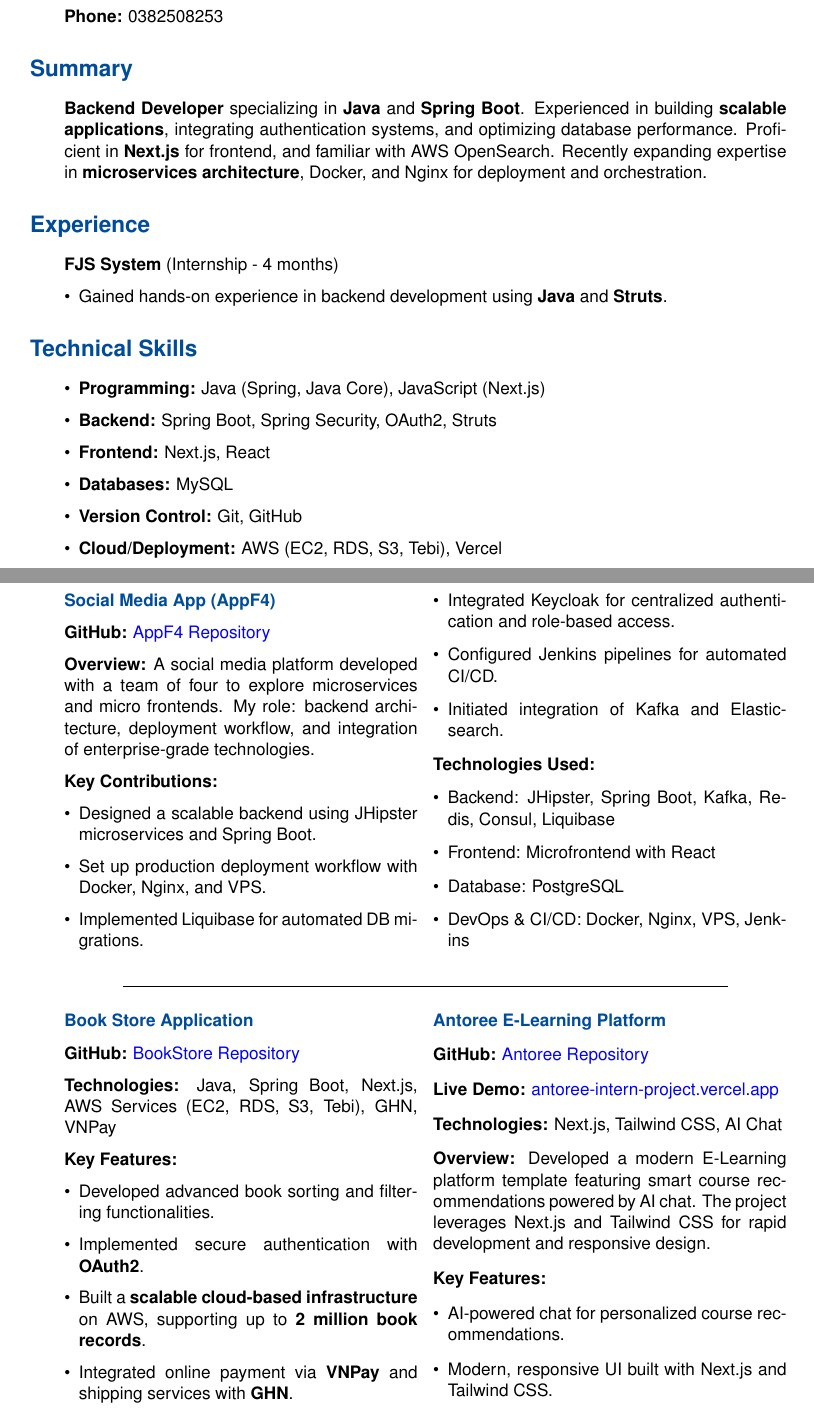
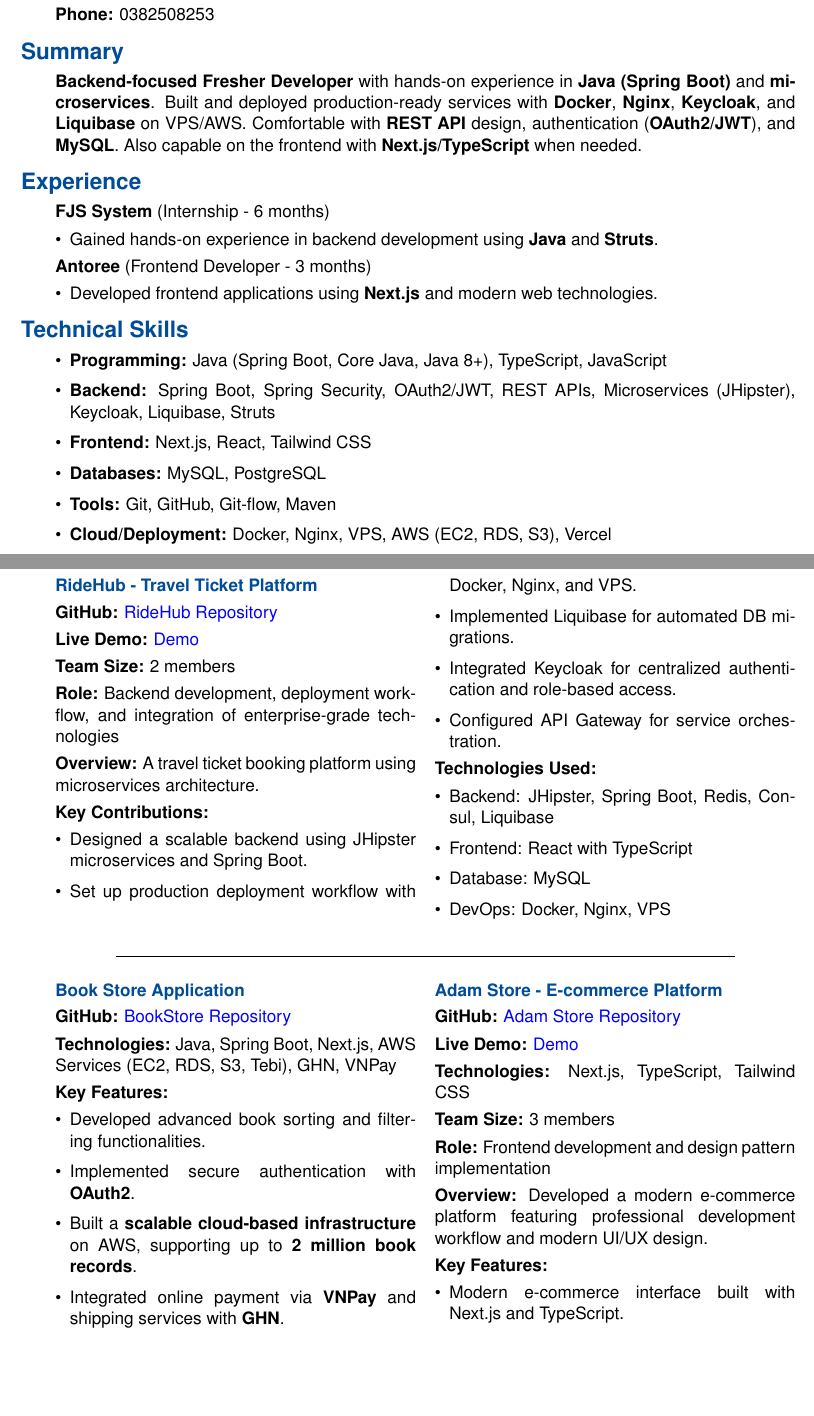
Before and after one commit to phungle2508/phung-portfolio.nvim, a LaTeX CV (cvAUto/PhungLeCV.tex): two parts of pages 1 and 2 of 2, joined at a grey line, cut so that both start at the same text, the shorter picture padded with empty space. Compiled offline with pdfLaTeX.

Commit message:
update personal information and links in CV and layout

```diff
--- a/cvAUto/PhungLeCV.tex
+++ b/cvAUto/PhungLeCV.tex
@@ -1,6 +1,6 @@
 \documentclass[11pt,a4paper]{article}
 \usepackage[utf8]{inputenc}
-\usepackage[left=2cm,right=2cm,top=2cm,bottom=2cm]{geometry}
+\usepackage[left=1.8cm,right=1.8cm,top=1.8cm,bottom=1.8cm]{geometry}
 \usepackage{hyperref}
 \usepackage{enumitem}
 \usepackage{titlesec}
@@ -9,6 +9,7 @@
 \usepackage{helvet}
 \usepackage{changepage}
 \usepackage{multicol} % Add this to your preamble
+\setlist[itemize]{topsep=0pt,itemsep=0.2em,leftmargin=*}
 \renewcommand{\familydefault}{\sfdefault}
 \hypersetup{
     colorlinks=true,
@@ -51,26 +52,36 @@
 
 \section{Summary}
 \begin{adjustwidth}{2em}{}
-\textbf{Backend Developer} specializing in \textbf{Java} and \textbf{Spring Boot}. Experienced in building \textbf{scalable applications}, integrating authentication systems, and optimizing database performance. Proficient in \textbf{Next.js} for frontend, and familiar with AWS OpenSearch. Recently expanding expertise in \textbf{microservices architecture}, Docker, and Nginx for deployment and orchestration.
+\textbf{Backend-focused Fresher Developer} with hands-on experience in \textbf{Java (Spring Boot)} and \textbf{microservices}. Built and deployed production-ready services with \textbf{Docker}, \textbf{Nginx}, \textbf{Keycloak}, and \textbf{Liquibase} on VPS/AWS. Comfortable with \textbf{REST API} design, authentication (\textbf{OAuth2/JWT}), and \textbf{MySQL}. Also capable on the frontend with \textbf{Next.js/TypeScript} when needed.
 \end{adjustwidth}
+
+
+
+
 
 \section{Experience}
 \begin{adjustwidth}{2em}{}
-\textbf{FJS System} (Internship - 4 months)
+\textbf{FJS System} (Internship - 6 months)
 \begin{itemize}[leftmargin=*]
     \item Gained hands-on experience in backend development using \textbf{Java} and \textbf{Struts}.
+\end{itemize}
+
+\textbf{Antoree} (Frontend Developer - 3 months)
+\begin{itemize}[leftmargin=*]
+    \item Developed frontend applications using \textbf{Next.js} and modern web technologies.
 \end{itemize}
 \end{adjustwidth}
 
 \section{Technical Skills}
 \begin{adjustwidth}{2em}{}
 \begin{itemize}[leftmargin=*]
-    \item \textbf{Programming:} Java (Spring, Java Core), JavaScript (Next.js)
-    \item \textbf{Backend:} Spring Boot, Spring Security, OAuth2, Struts
-    \item \textbf{Frontend:} Next.js, React
-    \item \textbf{Databases:} MySQL
-    \item \textbf{Version Control:} Git, GitHub
-    \item \textbf{Cloud/Deployment:} AWS (EC2, RDS, S3, Tebi), Vercel
+    \item \textbf{Programming:} Java (Spring Boot, Core Java, Java 8+), TypeScript, JavaScript
+    \item \textbf{Backend:} Spring Boot, Spring Security, OAuth2/JWT, REST APIs, Microservices (JHipster), Keycloak, Liquibase, Struts
+    \item \textbf{Frontend:} Next.js, React, Tailwind CSS
+    \item \textbf{Databases:} MySQL, PostgreSQL
+    \item \textbf{Tools:} Git, GitHub, Git-flow, Maven
+    \item \textbf{Cloud/Deployment:} Docker, Nginx, VPS, AWS (EC2, RDS, S3), Vercel
+    \item \textbf{Testing:} JUnit (basic)
 \end{itemize}
 \end{adjustwidth}
 
@@ -80,14 +91,18 @@
 \begin{adjustwidth}{2em}{}
 \begin{multicols}{2}
 
-% First column: Social Media App (AppF4)
-\subsection{Social Media App (AppF4)}
+% First column: RideHub Travel Ticket Platform
+\subsection{RideHub - Travel Ticket Platform}
 
-\textbf{GitHub:} \href{https://github.com/shegga9x/appf4}{AppF4 Repository}
+\textbf{GitHub:} \href{https://github.com/LeTrungMiniuh/ridehub}{RideHub Repository}
 
-% \textbf{Live Demo:} Backend - \href{http://appf4.io.vn}{appf4.io.vn}, Frontend - \href{http://social.appf4s.io.vn}{social.appf4s.io.vn}
+\textbf{Live Demo:} \href{https://apigateway.microservices.appf4s.io.vn/}{Demo}
 
-\textbf{Overview:} A social media platform developed with a team of four to explore microservices and micro frontends. My role: backend architecture, deployment workflow, and integration of enterprise-grade technologies.
+\textbf{Team Size:} 2 members
+
+\textbf{Role:} Backend development, deployment workflow, and integration of enterprise-grade technologies
+
+\textbf{Overview:} A travel ticket booking platform using microservices architecture.
 
 \textbf{Key Contributions:}
 \begin{itemize}[leftmargin=*]
@@ -95,16 +110,15 @@
     \item Set up production deployment workflow with Docker, Nginx, and VPS.
     \item Implemented Liquibase for automated DB migrations.
     \item Integrated Keycloak for centralized authentication and role-based access.
-    \item Configured Jenkins pipelines for automated CI/CD.
-    \item Initiated integration of Kafka and Elasticsearch.
+    \item Configured API Gateway for service orchestration.
 \end{itemize}
 
 \textbf{Technologies Used:}
 \begin{itemize}[leftmargin=*]
-    \item Backend: JHipster, Spring Boot, Kafka, Redis, Consul, Liquibase
-    \item Frontend: Microfrontend with React
-    \item Database: PostgreSQL
-    \item DevOps \& CI/CD: Docker, Nginx, VPS, Jenkins
+    \item Backend: JHipster, Spring Boot, Redis, Consul, Liquibase
+    \item Frontend: React with TypeScript
+    \item Database: MySQL
+    \item DevOps: Docker, Nginx, VPS
 \end{itemize}
 
 \end{multicols}
@@ -134,21 +148,25 @@
 
 \vspace{1em}
 
-\subsection{Antoree E-Learning Platform}
+\subsection{Adam Store - E-commerce Platform}
 
-\textbf{GitHub:} \href{https://github.com/phungle2508/Antoree-Intern-Project}{Antoree Repository}
+\textbf{GitHub:} \href{https://github.com/lean2708/fe-adam-store}{Adam Store Repository}
 
-\textbf{Live Demo:} \href{https://antoree-intern-project.vercel.app}{antoree-intern-project.vercel.app}
+\textbf{Live Demo:} \href{https://fe-adam-store.vercel.app/}{Demo}
 
-\textbf{Technologies:} Next.js, Tailwind CSS, AI Chat
+\textbf{Technologies:} Next.js, TypeScript, Tailwind CSS
 
-\textbf{Overview:} Developed a modern E-Learning platform template featuring smart course recommendations powered by AI chat. The project leverages Next.js and Tailwind CSS for rapid development and responsive design.
+\textbf{Team Size:} 3 members
+
+\textbf{Role:} Frontend development and design pattern implementation
+
+\textbf{Overview:} Developed a modern e-commerce platform featuring professional development workflow and modern UI/UX design.
 
 \textbf{Key Features:}
 \begin{itemize}[leftmargin=*]
-    \item AI-powered chat for personalized course recommendations.
-    \item Modern, responsive UI built with Next.js and Tailwind CSS.
-    \item Template designed for scalability and easy integration of new features.
+    \item Modern e-commerce interface built with Next.js and TypeScript.
+    \item Responsive design using Tailwind CSS and modern design patterns.
+    \item Professional Git-flow workflow with automated deployment.
 \end{itemize}
 
 \end{multicols}
```
Also changed, not shown: cvAUto/PhungLeCV.pdf, cvAUto/PhungLeCV.tex (18 more changed lines), 7 other files.
